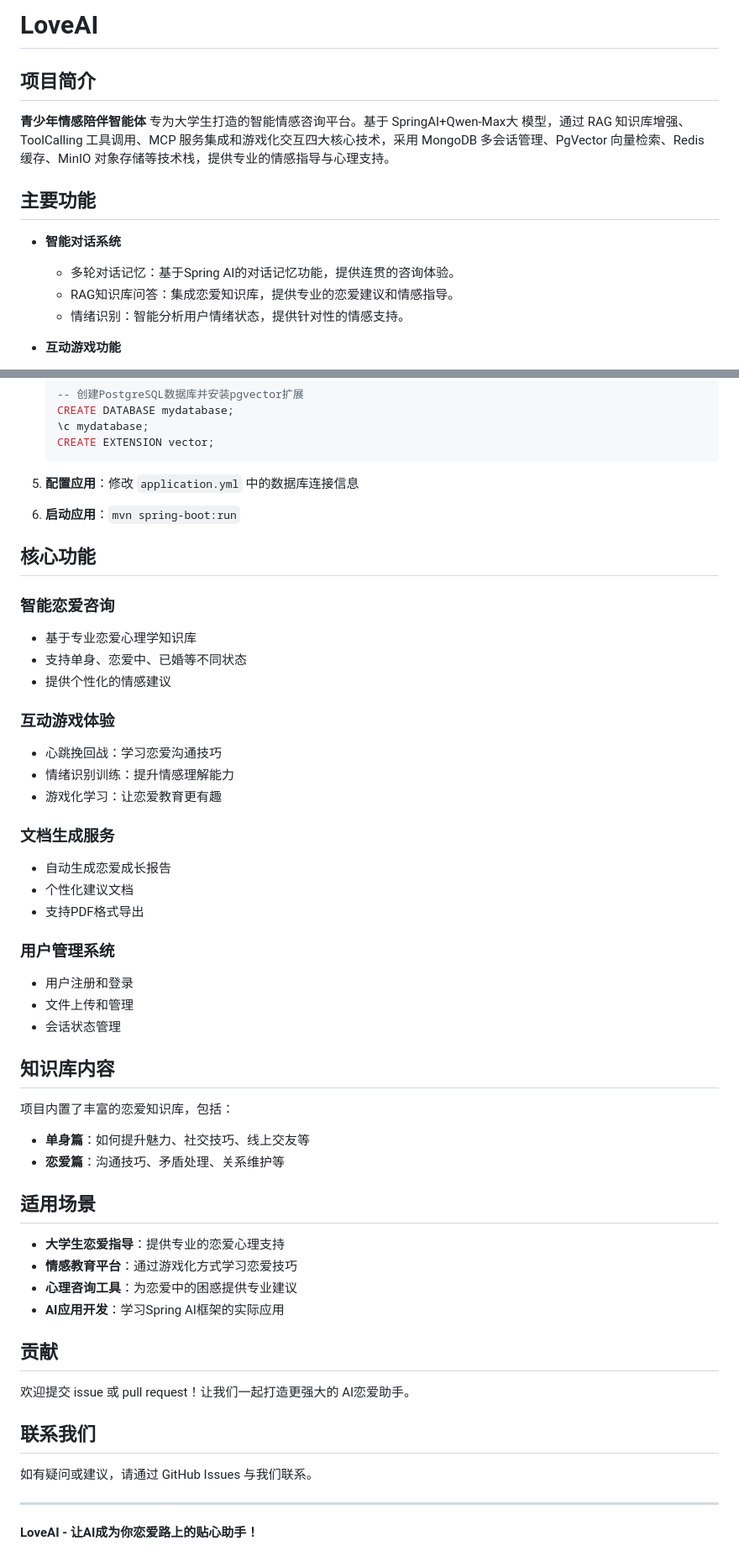
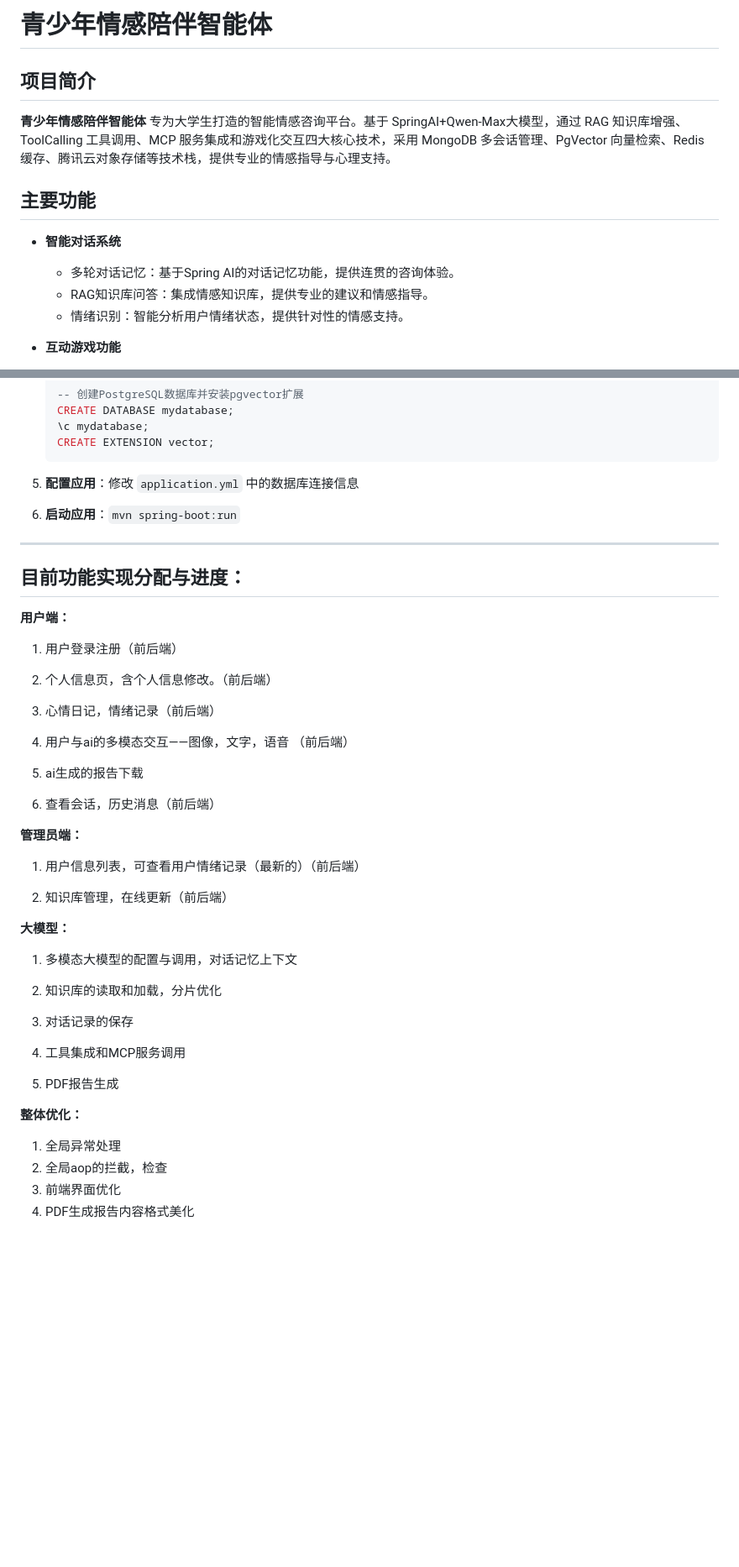
Before and after one commit to HaonanQ/Adolescent-emotional-support-agent, a Markdown page: README.md, 2 parts joined by grey strips. Shown at 84% size. GitHub-like rendering; blank space fills up the shorter version.

Commit message:
毕设阶段性总结，目前29.75%（用户端）+ 0%（管理员端）+ 24.5%（大模型）+ 10.5%（整体优化）= 64.75%；

```diff
--- a/README.md
+++ b/README.md
@@ -1,15 +1,15 @@
-# LoveAI
+# 青少年情感陪伴智能体
 
 
 ## 项目简介
 
-**青少年情感陪伴智能体** 专为大学生打造的智能情感咨询平台。基于 SpringAI+Qwen-Max大 模型，通过 RAG 知识库增强、ToolCalling 工具调用、MCP 服务集成和游戏化交互四大核心技术，采用 MongoDB 多会话管理、PgVector 向量检索、Redis 缓存、MinIO 对象存储等技术栈，提供专业的情感指导与心理支持。
+**青少年情感陪伴智能体** 专为大学生打造的智能情感咨询平台。基于 SpringAI+Qwen-Max大模型，通过 RAG 知识库增强、ToolCalling 工具调用、MCP 服务集成和游戏化交互四大核心技术，采用 MongoDB 多会话管理、PgVector 向量检索、Redis 缓存、腾讯云对象存储等技术栈，提供专业的情感指导与心理支持。
 
 ## 主要功能
 
 - **智能对话系统**
   - 多轮对话记忆：基于Spring AI的对话记忆功能，提供连贯的咨询体验。
-  - RAG知识库问答：集成恋爱知识库，提供专业的恋爱建议和情感指导。
+  - RAG知识库问答：集成情感知识库，提供专业的建议和情感指导。
   - 情绪识别：智能分析用户情绪状态，提供针对性的情感支持。
 
 - **互动游戏功能**
@@ -65,49 +64,36 @@
 5. **配置应用**：修改 `application.yml` 中的数据库连接信息
 6. **启动应用**：`mvn spring-boot:run`
 
-## 核心功能
-
-### 智能恋爱咨询
-- 基于专业恋爱心理学知识库
-- 支持单身、恋爱中、已婚等不同状态
-- 提供个性化的情感建议
-
-### 互动游戏体验
-- 心跳挽回战：学习恋爱沟通技巧
-- 情绪识别训练：提升情感理解能力
-- 游戏化学习：让恋爱教育更有趣
-
-### 文档生成服务
-- 自动生成恋爱成长报告
-- 个性化建议文档
-- 支持PDF格式导出
-
-### 用户管理系统
-- 用户注册和登录
-- 文件上传和管理
-- 会话状态管理
-
-## 知识库内容
-
-项目内置了丰富的恋爱知识库，包括：
-- **单身篇**：如何提升魅力、社交技巧、线上交友等
-- **恋爱篇**：沟通技巧、矛盾处理、关系维护等
-
-## 适用场景
-
-- **大学生恋爱指导**：提供专业的恋爱心理支持
-- **情感教育平台**：通过游戏化方式学习恋爱技巧
-- **心理咨询工具**：为恋爱中的困惑提供专业建议
-- **AI应用开发**：学习Spring AI框架的实际应用
-
-## 贡献
-
-欢迎提交 issue 或 pull request！让我们一起打造更强大的 AI恋爱助手。
-
-## 联系我们
-
-如有疑问或建议，请通过 GitHub Issues 与我们联系。
-
 ---
 
-**LoveAI - 让AI成为你恋爱路上的贴心助手！**
+## 目前功能实现分配与进度：
+**用户端：**
+1. 用户登录注册（前后端）
+2. 个人信息页，含个人信息修改。（前后端）
+3. 心情日记，情绪记录（前后端）
+4. 用户与ai的多模态交互——图像，文字，语音 （前后端）
+5. ai生成的报告下载
+
+6. 查看会话，历史消息（前后端）
+
+**管理员端：**
+
+1. 用户信息列表，可查看用户情绪记录（最新的）（前后端）
+
+2. 知识库管理，在线更新（前后端）
+
+**大模型：**
+
+1. 多模态大模型的配置与调用，对话记忆上下文
+2. 知识库的读取和加载，分片优化
+3. 对话记录的保存
+4. 工具集成和MCP服务调用
+
+5. PDF报告生成
+
+**整体优化：**
+
+1. 全局异常处理
+2. 全局aop的拦截，检查
+3. 前端界面优化
+4. PDF生成报告内容格式美化
```
Also changed, not shown: other parts of README.md (+0 -1 lines).
